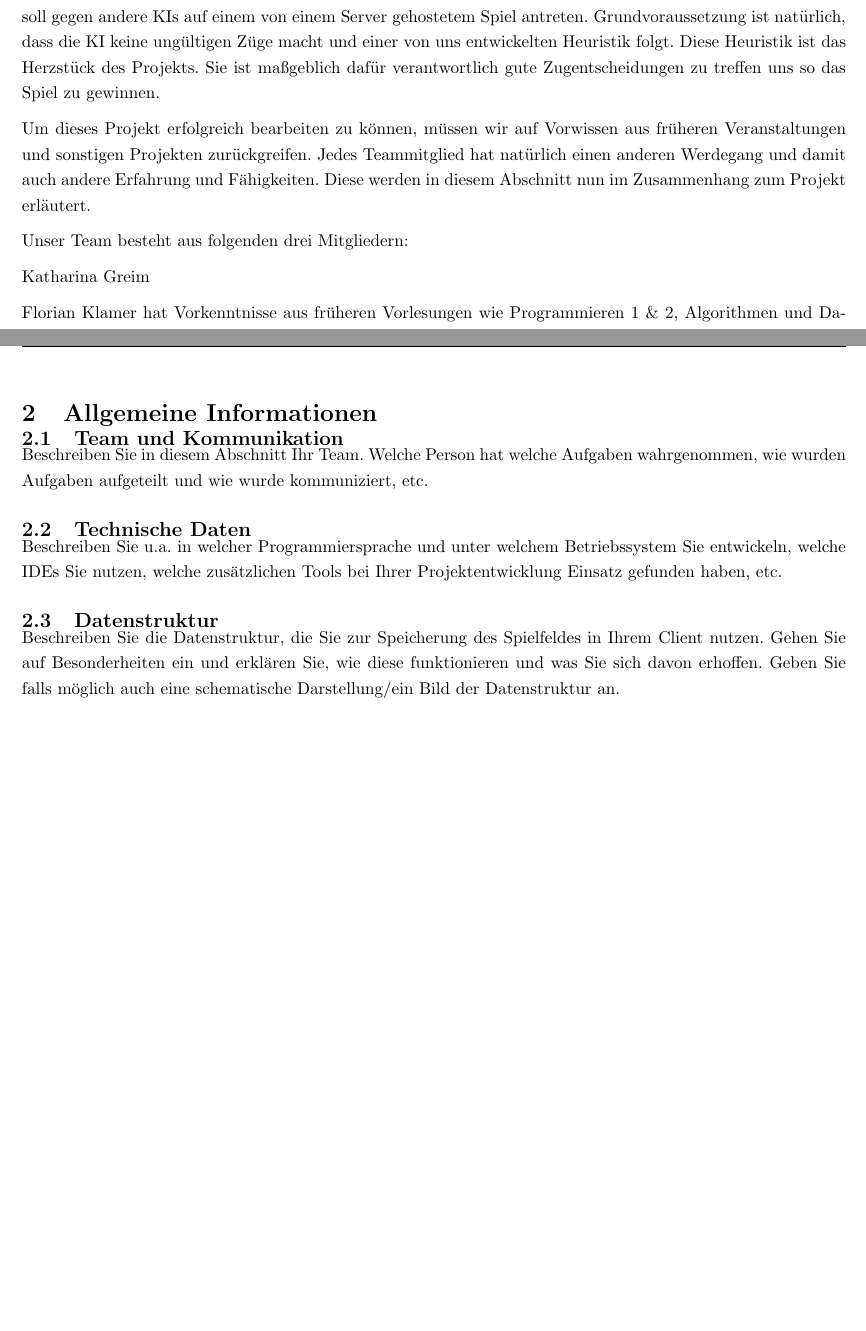
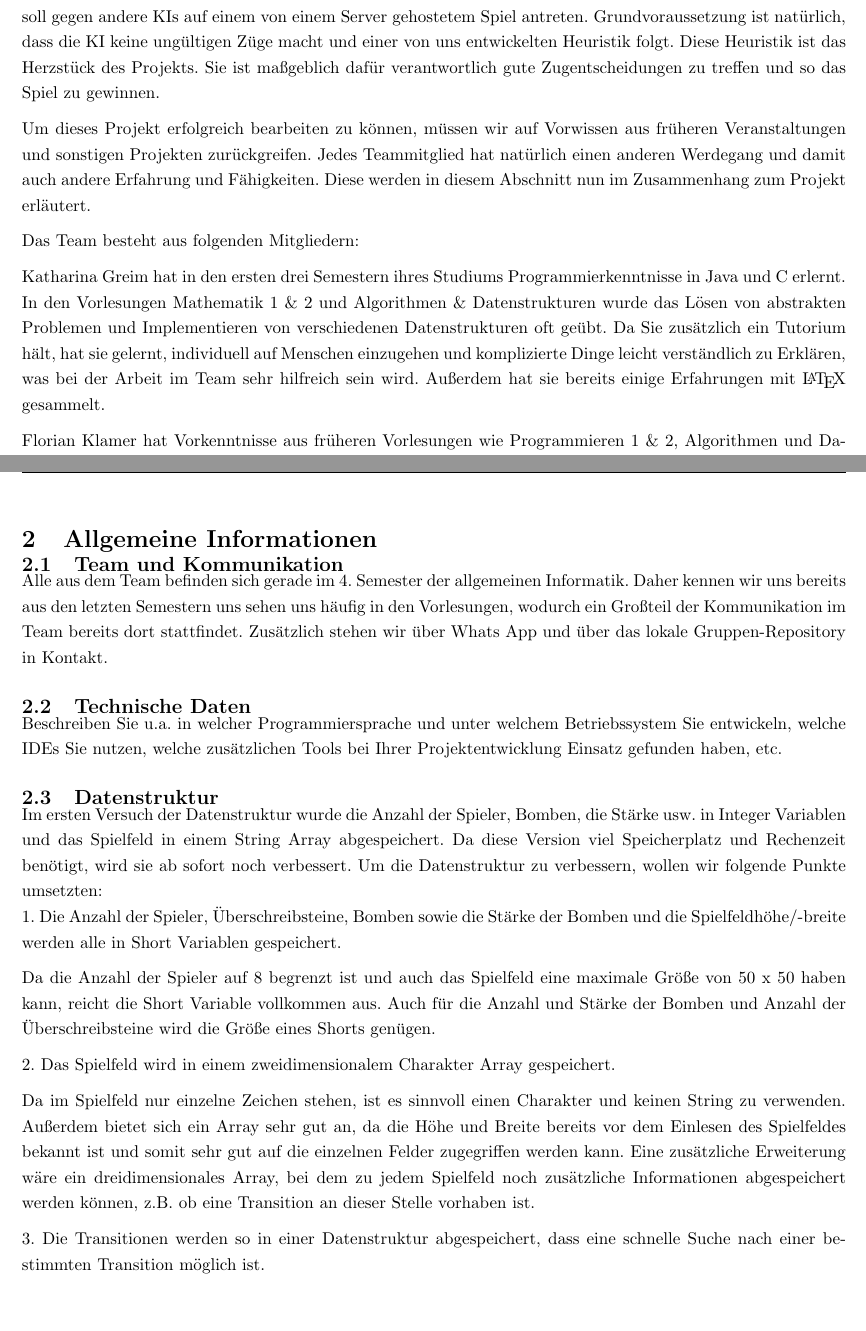
Before and after one commit to gengurke/ReversiXT-Client, a LaTeX document (projektbericht/Projektbericht.tex): two parts of pages 3 and 4 of 15, joined at a grey line, cut so that both start at the same text. Compiled offline with pdfLaTeX.

Commit message:
Projektbericht - Einleitung Katharinas Vorkenntnisse ergänzt, 2.1 Aufgabenverteilung im Team angefangen, 2.3 Informationen zur Datenstruktur erstellt

```diff
--- a/projektbericht/Projektbericht.tex
+++ b/projektbericht/Projektbericht.tex
@@ -51,17 +51,17 @@
 % ----------------------------------------------------------------------------------
 \section{Einleitung}
 
-%Leiten Sie in diesem Abschnitt in das Fach YIMB und das zu erstellende Projekt ein. Beschreiben Sie kurz die Fragestellung, die in diesem Wahlpflichtfach gelöst werden soll. Stellen Sie Ihr vorhandenes Vorwissen dar, das in dieser Veranstaltung für Sie von Nutzen sein könnte/ist/war, etc.
+%Leiten Sie in diesem Abschnitt in das Fach YIMB und das zu erstellende Projekt ein. %Beschreiben Sie kurz die Fragestellung, die in diesem Wahlpflichtfach gelöst werden %soll. Stellen Sie Ihr vorhandenes Vorwissen dar, das in dieser Veranstaltung für Sie %von Nutzen sein könnte/ist/war, etc.
 
 Dieses Projekt dreht sich um Reversi ein ca. 100 Jahre altes Brettspiel. Ursprünglich ist es ein Spiel bei dem zwei Spieler auf einem 8x8 großen Spielfeld um den Sieg fechten. Durch abwechselndes Legen von Spielsteinen versucht man so viel Fläche wie möglich zu besetzten. Der Kniff dabei ist, dass vom Gegner eingefärbte Felder durch geschicktes platzieren eigener Steine wieder invertiert werden können, daher auch der Name Reversi.
 
-Unsere Aufgabe in diesem Projekt ist es einen künstlichen Intelligenz Spieler Clienten zu programmieren. Dieser soll gegen andere KIs auf einem von einem Server gehostetem Spiel antreten. Grundvoraussetzung ist natürlich, dass die KI keine ungültigen Züge macht und einer von uns entwickelten Heuristik folgt. Diese Heuristik ist das Herzstück des Projekts. Sie ist maßgeblich dafür verantwortlich gute Zugentscheidungen zu treffen uns so das Spiel zu gewinnen.
+Unsere Aufgabe in diesem Projekt ist es einen künstlichen Intelligenz Spieler Clienten zu programmieren. Dieser soll gegen andere KIs auf einem von einem Server gehostetem Spiel antreten. Grundvoraussetzung ist natürlich, dass die KI keine ungültigen Züge macht und einer von uns entwickelten Heuristik folgt. Diese Heuristik ist das Herzstück des Projekts. Sie ist maßgeblich dafür verantwortlich gute Zugentscheidungen zu treffen und so das Spiel zu gewinnen.
 
 Um dieses Projekt erfolgreich bearbeiten zu können, müssen wir auf Vorwissen aus früheren Veranstaltungen und sonstigen Projekten zurückgreifen. Jedes Teammitglied hat natürlich einen anderen Werdegang und damit auch andere Erfahrung und Fähigkeiten. Diese werden in diesem Abschnitt nun im Zusammenhang zum Projekt erläutert.
 
-Unser Team besteht aus folgenden drei Mitgliedern:
+Das Team besteht aus folgenden Mitgliedern:
 
-Katharina Greim
+Katharina Greim hat in den ersten drei Semestern ihres Studiums Programmierkenntnisse in Java und C erlernt. In den Vorlesungen Mathematik 1 \& 2 und Algorithmen \& Datenstrukturen wurde das Lösen von abstrakten Problemen und Implementieren von verschiedenen Datenstrukturen oft geübt. Da Sie zusätzlich ein Tutorium hält, hat sie gelernt, individuell auf Menschen einzugehen und komplizierte Dinge leicht verständlich zu Erklären, was bei der Arbeit im Team sehr hilfreich sein wird. Außerdem hat sie bereits einige Erfahrungen mit \LaTeX\quad gesammelt.
 
 Florian Klamer hat Vorkenntnisse aus früheren Vorlesungen wie Programmieren 1 \& 2, Algorithmen und Datenstrukturen die grundlegend für das Projekt sind. Neben dem Studium hilft er außerdem ehrenamtlich beim Connecta e.V. mit. Dort ist er im EDV Ressort mit der Betreuung des Intra-, Extranets, der Datenbank und der Webseite beschäftigt. Die dort erworbenen Fähigkeiten sind eher allgemeiner Natur (z.B. Git), können aber ebenso wichtig für das Projekt sein.
 
@@ -73,14 +73,29 @@ Tim Lechner
 % ----------------------------------------------------------------------------------
 \section{Allgemeine Informationen}
 \subsection{Team und Kommunikation}
-Beschreiben Sie in diesem Abschnitt Ihr Team. Welche Person hat welche Aufgaben wahrgenommen, wie wurden Aufgaben aufgeteilt und wie wurde kommuniziert, etc.
+%Beschreiben Sie in diesem Abschnitt Ihr Team. Welche Person hat welche Aufgaben %wahrgenommen, wie wurden Aufgaben aufgeteilt und wie wurde kommuniziert, etc.
+Alle aus dem Team befinden sich gerade im 4. Semester der allgemeinen Informatik. Daher kennen wir uns bereits aus den letzten Semestern uns sehen uns häufig in den Vorlesungen, wodurch ein Großteil der Kommunikation im Team bereits dort stattfindet. Zusätzlich stehen wir über Whats App und über das lokale Gruppen-Repository in Kontakt.
 
 \subsection{Technische Daten}
 Beschreiben Sie u.a.\ in welcher Programmiersprache und unter welchem Betriebssystem Sie entwickeln, welche IDEs Sie nutzen, welche zusätzlichen Tools bei Ihrer Projektentwicklung Einsatz gefunden haben, etc.
 
 \subsection{Datenstruktur}
-Beschreiben Sie die Datenstruktur, die Sie zur Speicherung des Spielfeldes in Ihrem Client nutzen. Gehen Sie auf Besonderheiten ein und erklären Sie, wie diese funktionieren und was Sie sich davon erhoffen. Geben Sie falls möglich auch eine schematische Darstellung/ein Bild der Datenstruktur an.
+%Beschreiben Sie die Datenstruktur, die Sie zur Speicherung des Spielfeldes in Ihrem %Client nutzen. Gehen Sie auf Besonderheiten ein und erklären Sie, wie diese %funktionieren und was Sie sich davon erhoffen. Geben Sie falls möglich auch eine %schematische Darstellung/ein Bild der Datenstruktur an.
+Im ersten Versuch der Datenstruktur wurde die Anzahl der Spieler, Bomben, die Stärke usw. in Integer Variablen und das Spielfeld in einem String Array abgespeichert. Da diese Version viel Speicherplatz und Rechenzeit benötigt, wird sie ab sofort noch verbessert.
+Um die Datenstruktur zu verbessern, wollen wir folgende Punkte umsetzten:
+\newline
+1. Die Anzahl der Spieler, Überschreibsteine, Bomben sowie die Stärke der Bomben und die Spielfeldhöhe/-breite werden alle in Short Variablen gespeichert.
 
+Da die Anzahl der Spieler auf 8 begrenzt ist und auch das Spielfeld eine maximale Größe von 50 x 50 haben kann, reicht die Short Variable vollkommen aus. Auch für die Anzahl und Stärke der Bomben und Anzahl der Überschreibsteine wird die Größe eines Shorts genügen.
+
+2. Das Spielfeld wird in einem zweidimensionalem Charakter Array gespeichert.
+
+Da im Spielfeld nur einzelne Zeichen stehen, ist es sinnvoll einen Charakter und keinen String zu verwenden. Außerdem bietet sich ein Array sehr gut an, da die Höhe und Breite bereits vor dem Einlesen des Spielfeldes bekannt ist und somit sehr gut auf die einzelnen Felder zugegriffen werden kann.
+Eine zusätzliche Erweiterung wäre ein dreidimensionales Array, bei dem zu jedem Spielfeld noch zusätzliche Informationen abgespeichert werden können, z.B. ob eine Transition an dieser Stelle vorhaben ist.
+
+3. Die Transitionen werden so in einer Datenstruktur abgespeichert, dass eine schnelle Suche nach einer bestimmten Transition möglich ist.
+
+%TO DO geeignete Datenstruktur für Transitionen nachtragen
 
 \newpage
 % ----------------------------------------------------------------------------------
```
